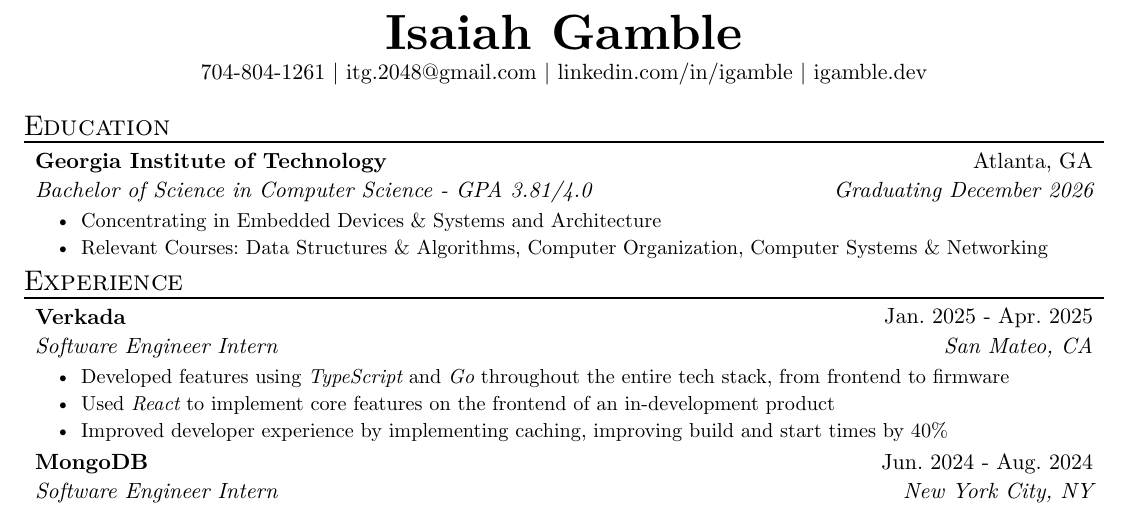
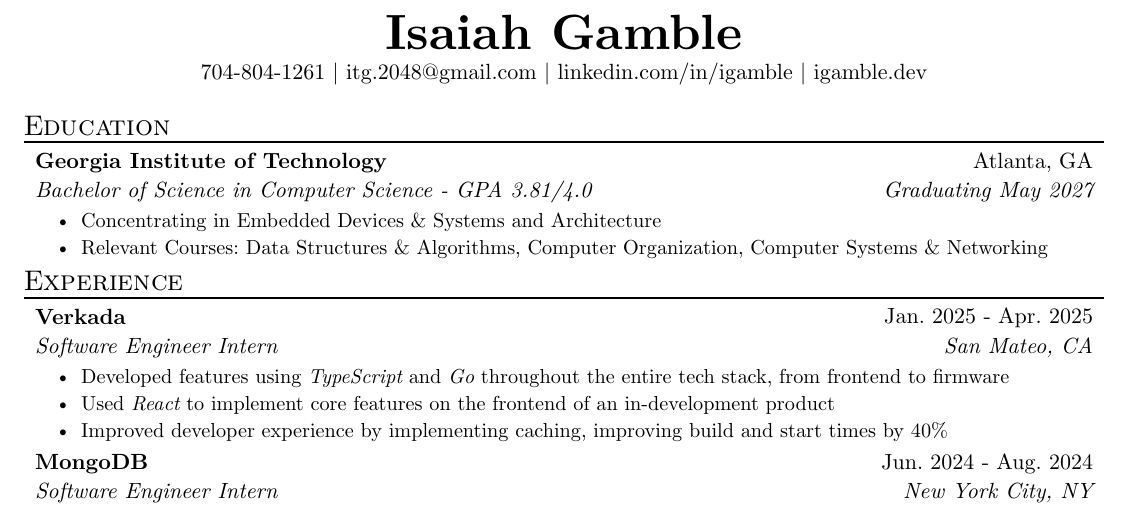
Before and after one commit to tsar-boomba/resume, a Typst document (resume.typ): part of the page, cut so that both start at the same text. Compiled offline with Typst 0.15.

Commit message:
Update grad date

```diff
--- a/resume.typ
+++ b/resume.typ
@@ -15,7 +15,7 @@
   name: "Georgia Institute of Technology",
   degree: "Bachelor of Science in Computer Science - GPA 3.81/4.0",
   location: "Atlanta, GA",
-  date: "Graduating December 2026",
+  date: "Graduating May 2027",
   [Concentrating in Embedded Devices & Systems and Architecture],
   [Relevant Courses: Data Structures & Algorithms, Computer Organization, Computer Systems & Networking]
 )
```
